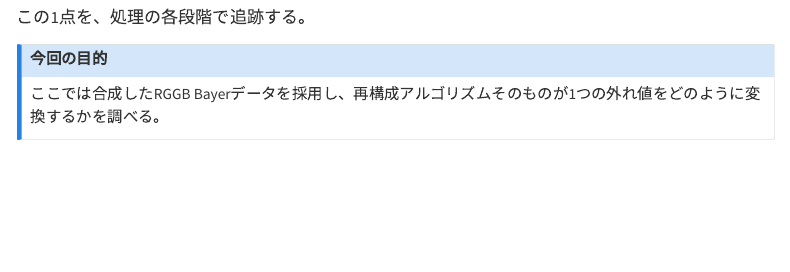
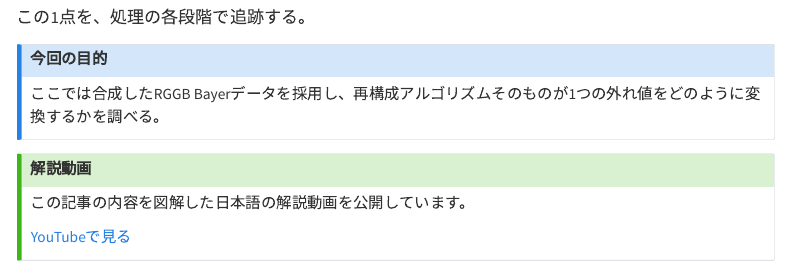
Before and after one commit to goldkiss2010-ai/hot-pixel-journey-public, a Quarto document (index.qmd): the page in a window 1100 px wide, from 520 px down. Rendered offline with R 4.5, knitr and Pandoc in place of Quarto, with nearby package versions; some code elsewhere in the file could not run offline; menus at the side of the page are left out.

Commit message:
Publish article update

````diff
--- a/index.qmd
+++ b/index.qmd
@@ -22,6 +22,15 @@ Bayer型の撮像素子では、各受光位置が記録するのは R / G / B
 ## 今回の目的
 
 ここでは合成したRGGB Bayerデータを採用し、再構成アルゴリズムそのものが1つの外れ値をどのように変換するかを調べる。
+:::
+
+
+::: {.callout-tip}
+## 解説動画
+
+この記事の内容を図解した日本語の解説動画を公開しています。
+
+[YouTubeで見る](https://youtu.be/g9p0SmkTJ8A)
 :::
 
 ```{python}
````
Also changed, not shown: docs/search.json, 23 other files.
